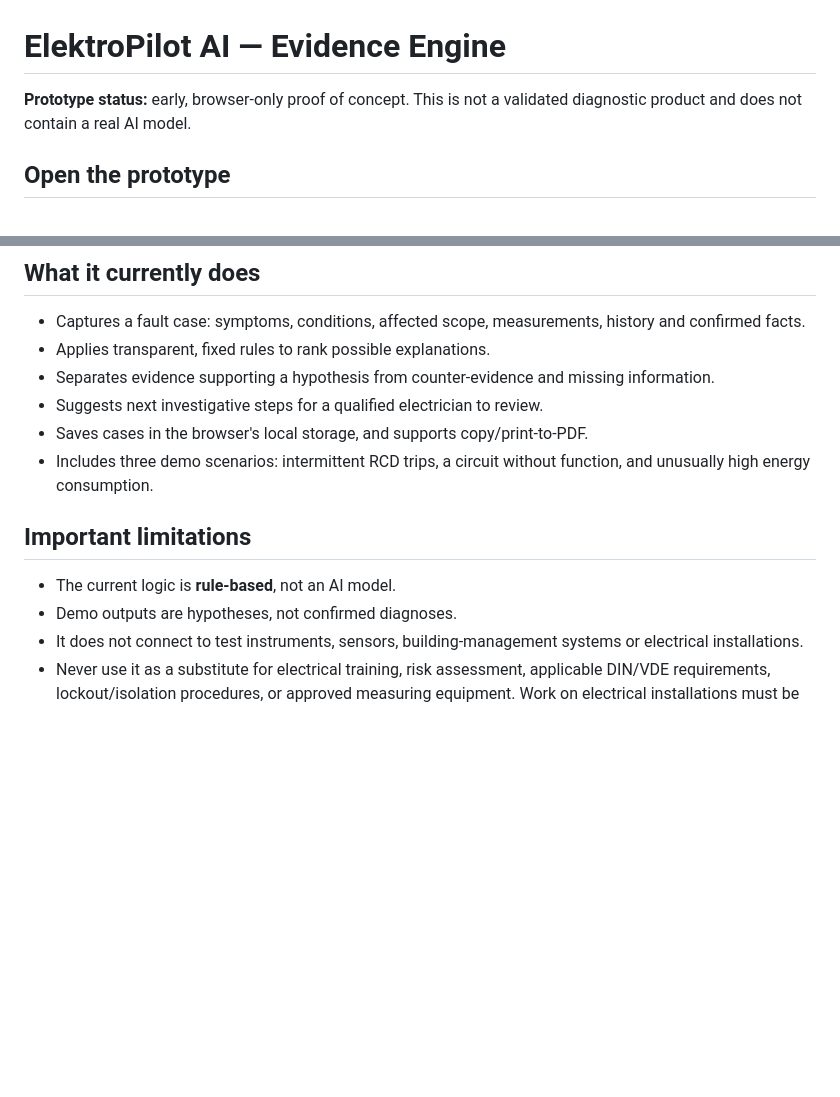
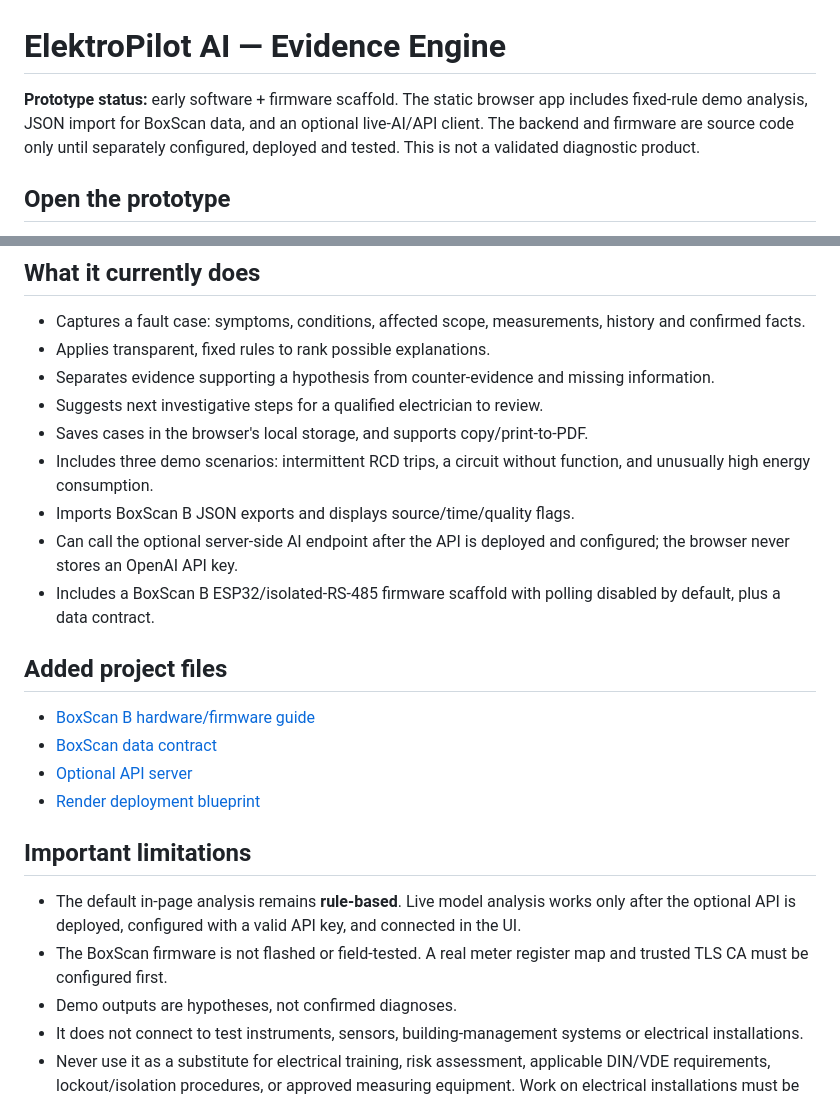
Before and after one commit to hazhirabasi-coder/Elektro-, a Markdown page: ElektroPilot-README.md, 2 parts joined by grey strips. Drawn GitHub-style; blank space fills up the shorter version.

Commit message:
Document BoxScan and optional live AI integration

```diff
--- a/ElektroPilot-README.md
+++ b/ElektroPilot-README.md
@@ -1,6 +1,6 @@
 # ElektroPilot AI — Evidence Engine
 
-**Prototype status:** early, browser-only proof of concept. This is not a validated diagnostic product and does not contain a real AI model.
+**Prototype status:** early software + firmware scaffold. The static browser app includes fixed-rule demo analysis, JSON import for BoxScan data, and an optional live-AI/API client. The backend and firmware are source code only until separately configured, deployed and tested. This is not a validated diagnostic product.
 
 ## Open the prototype
 
@@ -17,10 +17,21 @@ If that URL is not yet available, open the [HTML file in the repository](./elekt
 - Suggests next investigative steps for a qualified electrician to review.
 - Saves cases in the browser's local storage, and supports copy/print-to-PDF.
 - Includes three demo scenarios: intermittent RCD trips, a circuit without function, and unusually high energy consumption.
+- Imports BoxScan B JSON exports and displays source/time/quality flags.
+- Can call the optional server-side AI endpoint after the API is deployed and configured; the browser never stores an OpenAI API key.
+- Includes a BoxScan B ESP32/isolated-RS-485 firmware scaffold with polling disabled by default, plus a data contract.
+
+## Added project files
+
+- [BoxScan B hardware/firmware guide](./hardware/boxscan-b/README.md)
+- [BoxScan data contract](./docs/boxscan-data-contract.md)
+- [Optional API server](./server/README.md)
+- [Render deployment blueprint](./render.yaml)
 
 ## Important limitations
 
-- The current logic is **rule-based**, not an AI model.
+- The default in-page analysis remains **rule-based**. Live model analysis works only after the optional API is deployed, configured with a valid API key, and connected in the UI.
+- The BoxScan firmware is not flashed or field-tested. A real meter register map and trusted TLS CA must be configured first.
 - Demo outputs are hypotheses, not confirmed diagnoses.
 - It does not connect to test instruments, sensors, building-management systems or electrical installations.
 - Never use it as a substitute for electrical training, risk assessment, applicable DIN/VDE requirements, lockout/isolation procedures, or approved measuring equipment. Work on electrical installations must be performed only by appropriately qualified persons.
```
